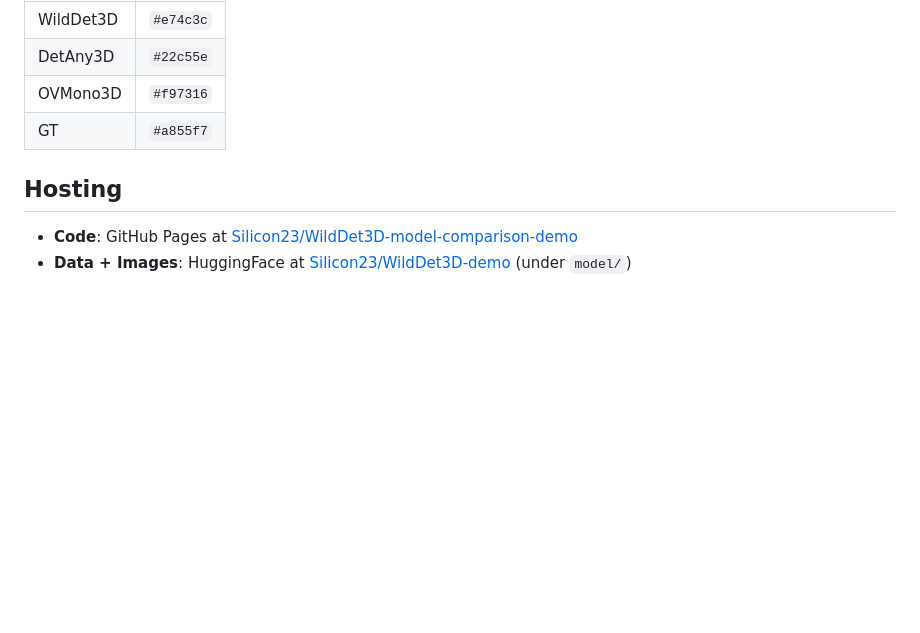
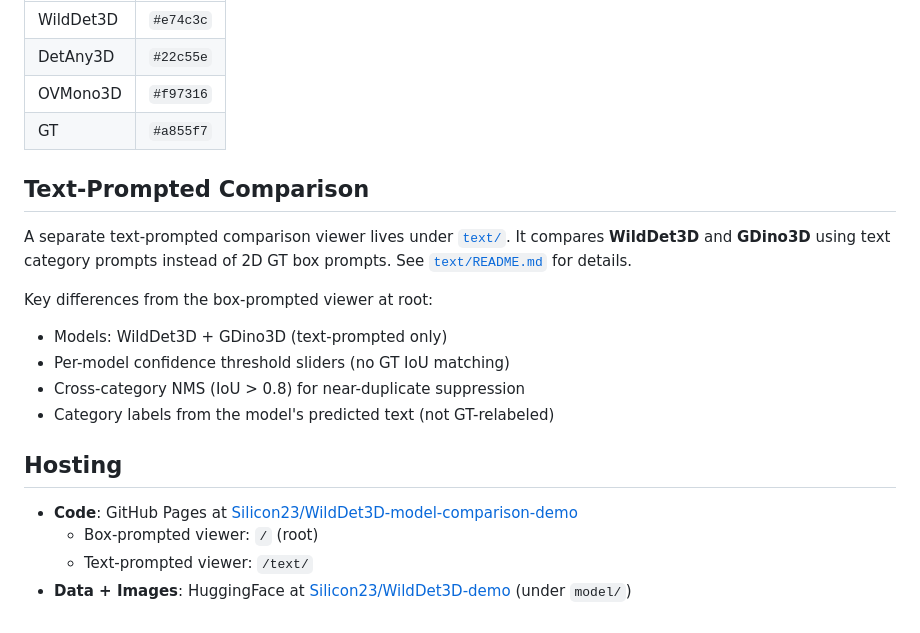
Before and after one commit to Silicon23/WildDet3D-model-comparison-demo, a Markdown page: README.md, the part around the change. Drawn GitHub-style; blank space fills up the shorter version.

Commit message:
Add text-prompted viewer section to root README

```diff
--- a/README.md
+++ b/README.md
@@ -90,7 +90,19 @@ The BEV panel uses **manual 3D perspective projection** (no GPU required):
 | OVMono3D | `#f97316` |
 | GT | `#a855f7` |
 
+## Text-Prompted Comparison
+
+A separate text-prompted comparison viewer lives under [`text/`](text/). It compares **WildDet3D** and **GDino3D** using text category prompts instead of 2D GT box prompts. See [`text/README.md`](text/README.md) for details.
+
+Key differences from the box-prompted viewer at root:
+- Models: WildDet3D + GDino3D (text-prompted only)
+- Per-model confidence threshold sliders (no GT IoU matching)
+- Cross-category NMS (IoU > 0.8) for near-duplicate suppression
+- Category labels from the model's predicted text (not GT-relabeled)
+
 ## Hosting
 
 - **Code**: GitHub Pages at [Silicon23/WildDet3D-model-comparison-demo](https://github.com/Silicon23/WildDet3D-model-comparison-demo)
+  - Box-prompted viewer: `/` (root)
+  - Text-prompted viewer: `/text/`
 - **Data + Images**: HuggingFace at [Silicon23/WildDet3D-demo](https://huggingface.co/datasets/Silicon23/WildDet3D-demo) (under `model/`)
```
